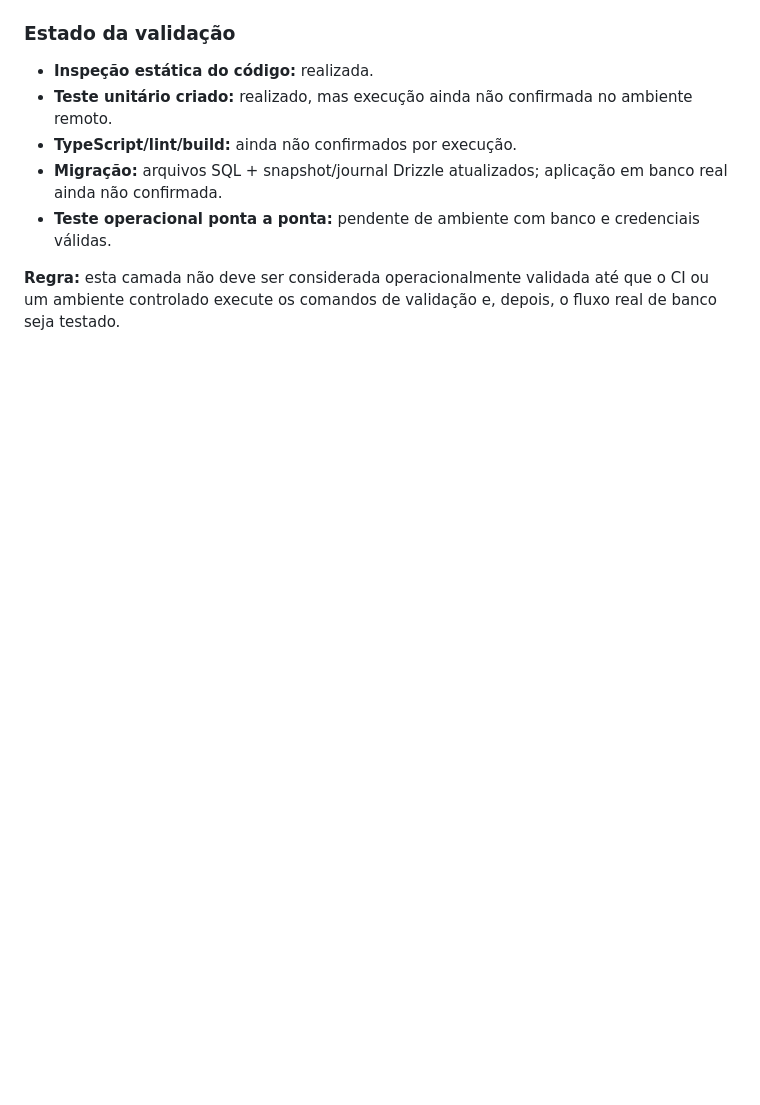
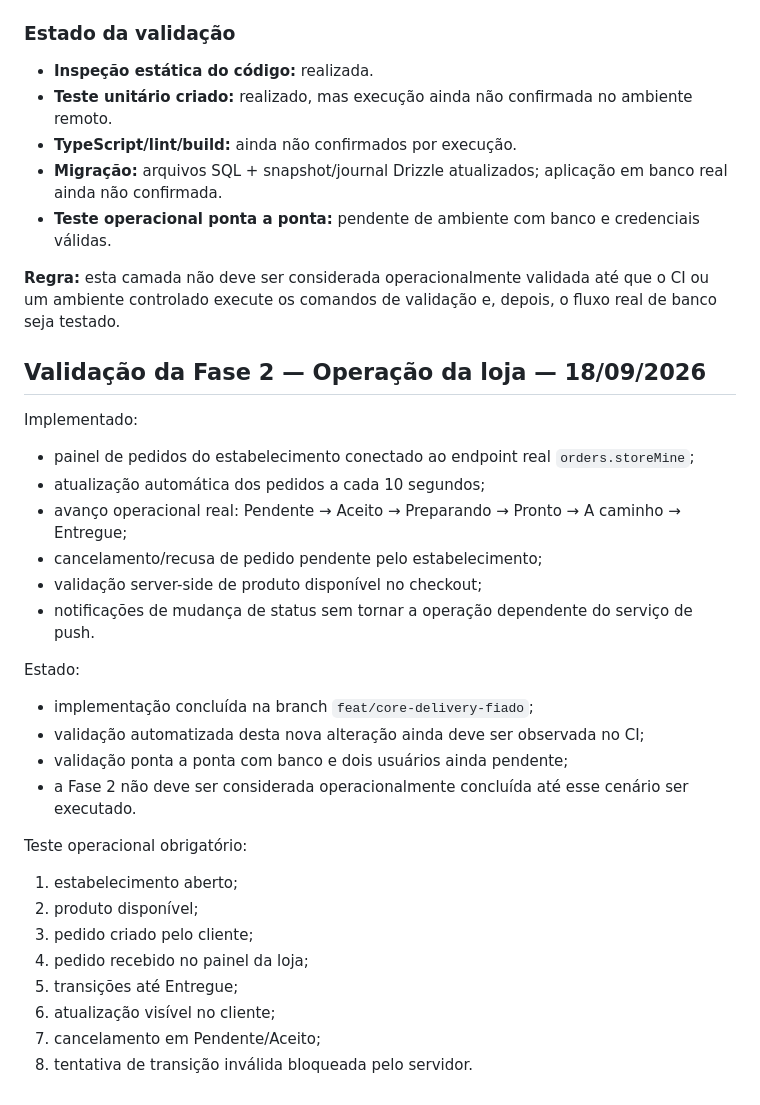
Before and after one commit to leonardoaranhaa/pediu-mobile, a Markdown page: docs/REPO_LEVANTAMENTO_NORTE.md, the part around the change. Rendered like a GitHub page; blank space fills up the shorter version.

Commit message:
docs: record merchant order operation phase

```diff
--- a/docs/REPO_LEVANTAMENTO_NORTE.md
+++ b/docs/REPO_LEVANTAMENTO_NORTE.md
@@ -341,3 +341,30 @@ Nunca tratar uma dessas categorias como substituta das demais.
 - **Teste operacional ponta a ponta:** pendente de ambiente com banco e credenciais válidas.
 
 **Regra:** esta camada não deve ser considerada operacionalmente validada até que o CI ou um ambiente controlado execute os comandos de validação e, depois, o fluxo real de banco seja testado.
+
+
+## Validação da Fase 2 — Operação da loja — 18/09/2026
+
+Implementado:
+- painel de pedidos do estabelecimento conectado ao endpoint real `orders.storeMine`;
+- atualização automática dos pedidos a cada 10 segundos;
+- avanço operacional real: Pendente → Aceito → Preparando → Pronto → A caminho → Entregue;
+- cancelamento/recusa de pedido pendente pelo estabelecimento;
+- validação server-side de produto disponível no checkout;
+- notificações de mudança de status sem tornar a operação dependente do serviço de push.
+
+Estado:
+- implementação concluída na branch `feat/core-delivery-fiado`;
+- validação automatizada desta nova alteração ainda deve ser observada no CI;
+- validação ponta a ponta com banco e dois usuários ainda pendente;
+- a Fase 2 não deve ser considerada operacionalmente concluída até esse cenário ser executado.
+
+Teste operacional obrigatório:
+1. estabelecimento aberto;
+2. produto disponível;
+3. pedido criado pelo cliente;
+4. pedido recebido no painel da loja;
+5. transições até Entregue;
+6. atualização visível no cliente;
+7. cancelamento em Pendente/Aceito;
+8. tentativa de transição inválida bloqueada pelo servidor.
```
